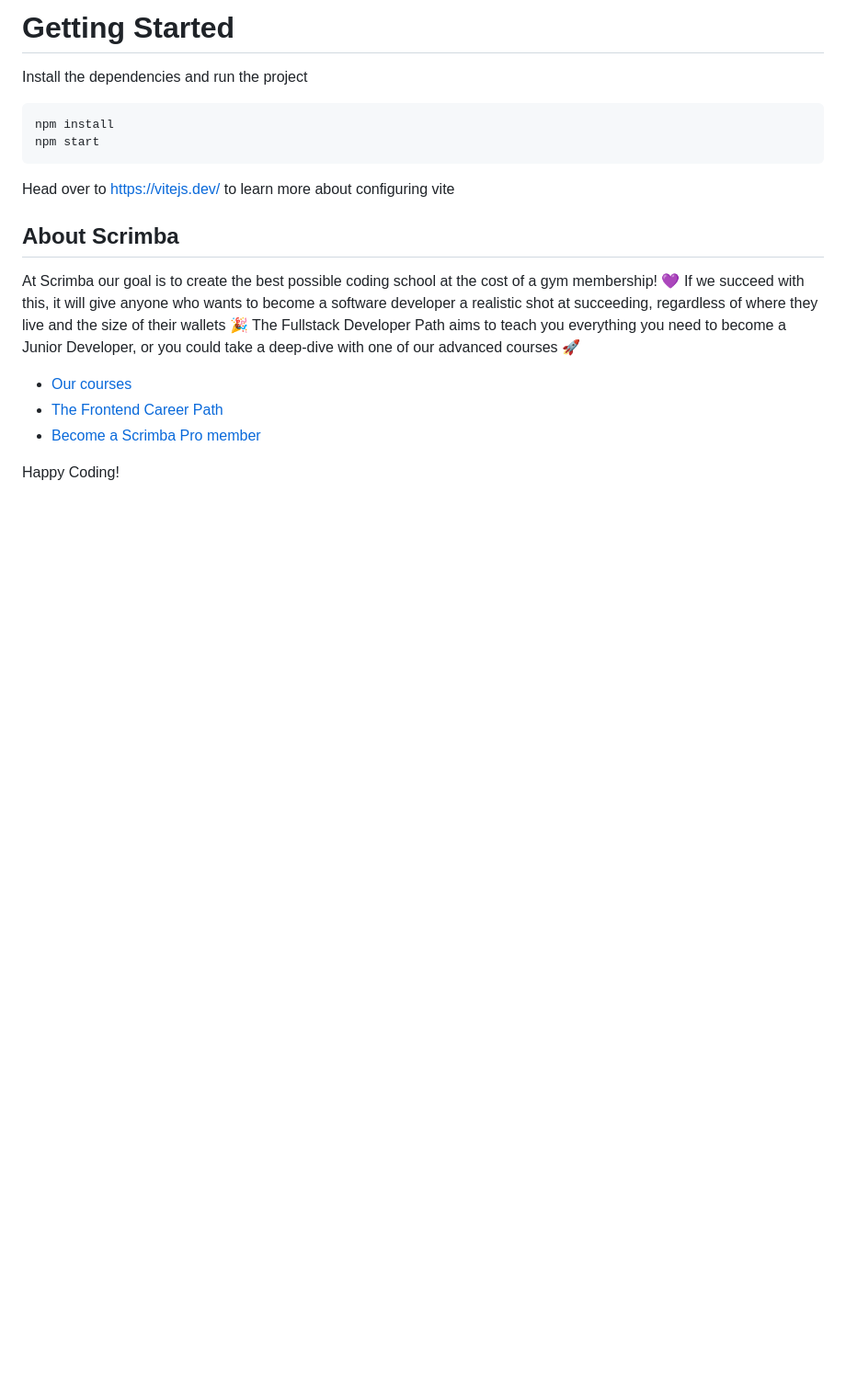
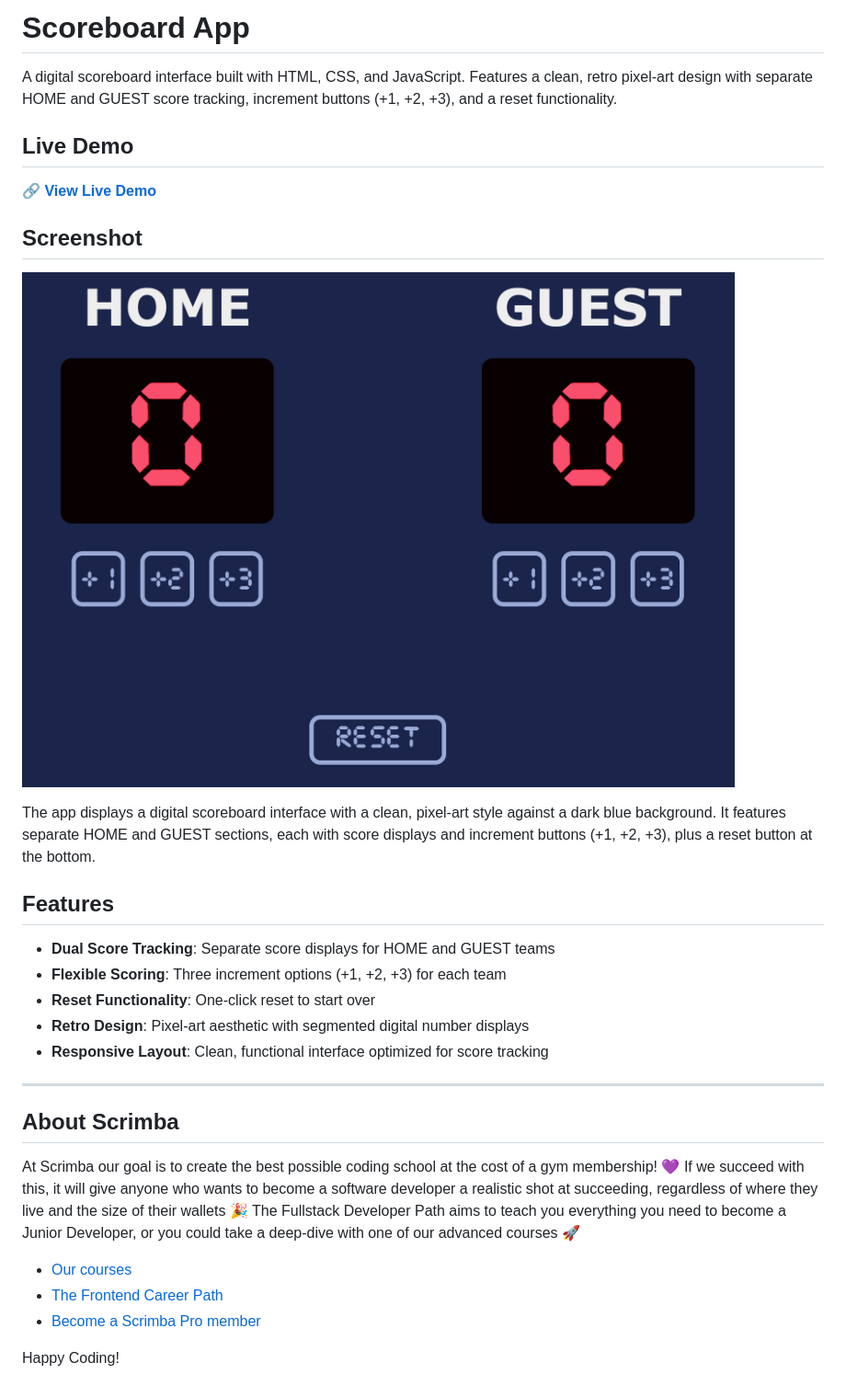
Before and after one commit to rdilaz/scoreboard-scrimba, a Markdown page: README.md, the part around the change. Shown: that part at 92% size. GitHub-like rendering; pictures changed too: scoreboard-screenshot.png (added); blank space fills up the shorter version.

Commit message:
Update README with live demo and screenshot
Added description of the Scoreboard a live demo link, and screenshot image

````diff
--- a/README.md
+++ b/README.md
@@ -1,11 +1,27 @@
-# Getting Started
-Install the dependencies and run the project
-```
-npm install
-npm start
-```
+# Scoreboard App
 
-Head over to https://vitejs.dev/ to learn more about configuring vite
+A digital scoreboard interface built with HTML, CSS, and JavaScript. Features a clean, retro pixel-art design with separate HOME and GUEST score tracking, increment buttons (+1, +2, +3), and a reset functionality.
+
+## Live Demo
+
+🔗 **[View Live Demo](https://scoreboard-scrimba-ryo.netlify.app/)**
+
+## Screenshot
+
+![Scoreboard App Screenshot](./scoreboard-screenshot.png)
+
+The app displays a digital scoreboard interface with a clean, pixel-art style against a dark blue background. It features separate HOME and GUEST sections, each with score displays and increment buttons (+1, +2, +3), plus a reset button at the bottom.
+
+## Features
+
+- **Dual Score Tracking**: Separate score displays for HOME and GUEST teams
+- **Flexible Scoring**: Three increment options (+1, +2, +3) for each team
+- **Reset Functionality**: One-click reset to start over
+- **Retro Design**: Pixel-art aesthetic with segmented digital number displays
+- **Responsive Layout**: Clean, functional interface optimized for score tracking
+
+---
+
 ## About Scrimba
 
 At Scrimba our goal is to create the best possible coding school at the cost of a gym membership! 💜
````
